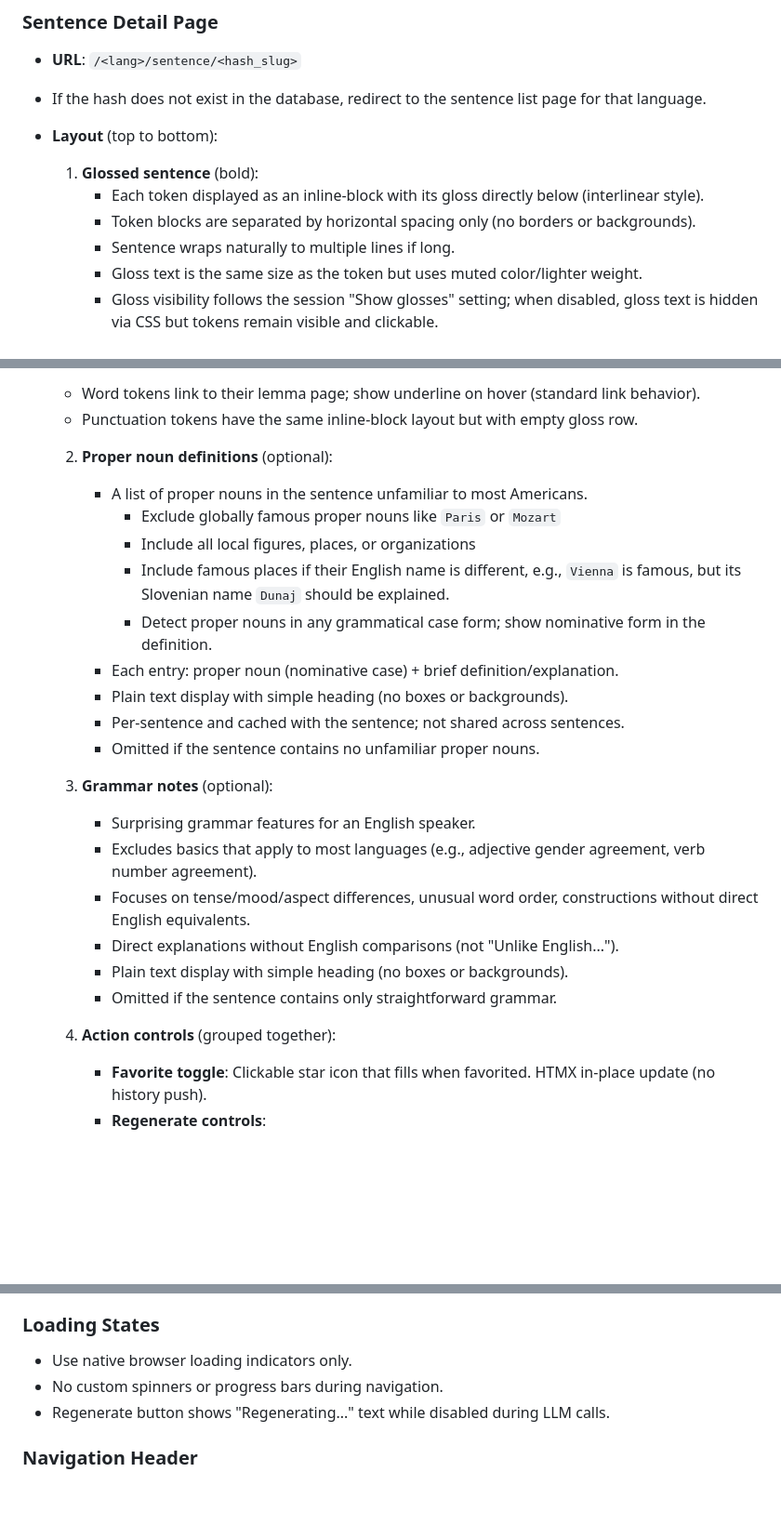
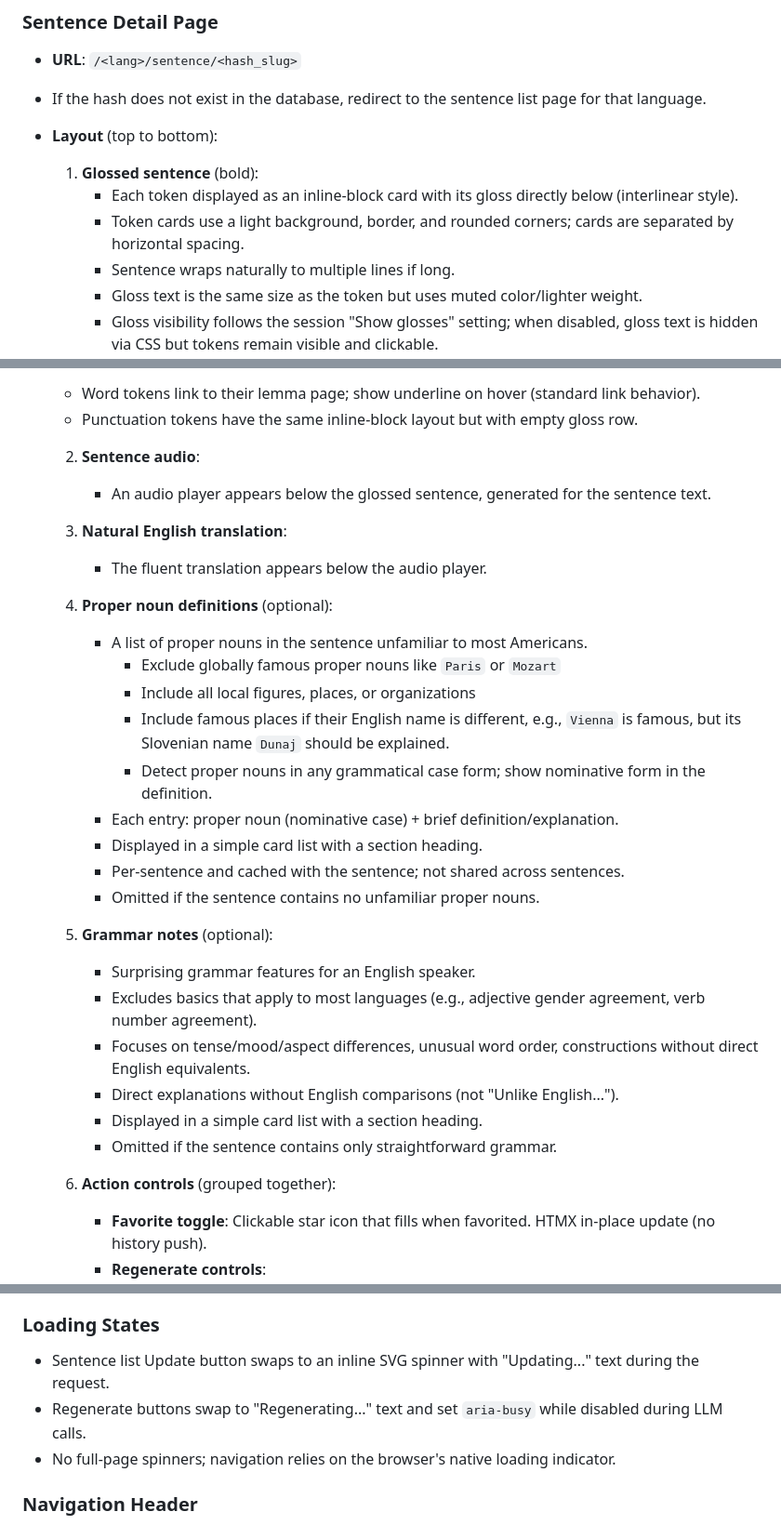
Before and after one commit to christopherastone/second-language, a Markdown page: SPEC.md, 3 parts joined by grey strips. Shown at 93% size. Rendered like a GitHub page; blank space fills up the shorter version.

Commit message:
Align spec with UI loading and layout

```diff
--- a/SPEC.md
+++ b/SPEC.md
@@ -165,8 +165,8 @@ The canonical dictionary form of a token.
 - **Layout** (top to bottom):
 
   1. **Glossed sentence** (bold):
-     - Each token displayed as an inline-block with its gloss directly below (interlinear style).
-     - Token blocks are separated by horizontal spacing only (no borders or backgrounds).
+     - Each token displayed as an inline-block card with its gloss directly below (interlinear style).
+     - Token cards use a light background, border, and rounded corners; cards are separated by horizontal spacing.
      - Sentence wraps naturally to multiple lines if long.
      - Gloss text is the same size as the token but uses muted color/lighter weight.
      - Gloss visibility follows the session "Show glosses" setting; when disabled, gloss text is hidden via CSS but tokens remain visible and clickable.
@@ -176,26 +176,32 @@ The canonical dictionary form of a token.
      - Word tokens link to their lemma page; show underline on hover (standard link behavior).
      - Punctuation tokens have the same inline-block layout but with empty gloss row.
 
-  2. **Proper noun definitions** (optional):
+  2. **Sentence audio**:
+     - An audio player appears below the glossed sentence, generated for the sentence text.
+
+  3. **Natural English translation**:
+     - The fluent translation appears below the audio player.
+
+  4. **Proper noun definitions** (optional):
      - A list of proper nouns in the sentence unfamiliar to most Americans.
          - Exclude globally famous proper nouns like `Paris` or `Mozart`
          - Include all local figures, places, or organizations
          - Include famous places if their English name is different, e.g., `Vienna` is famous, but its Slovenian name `Dunaj` should be explained.
          - Detect proper nouns in any grammatical case form; show nominative form in the definition.
      - Each entry: proper noun (nominative case) + brief definition/explanation.
-     - Plain text display with simple heading (no boxes or backgrounds).
+     - Displayed in a simple card list with a section heading.
      - Per-sentence and cached with the sentence; not shared across sentences.
      - Omitted if the sentence contains no unfamiliar proper nouns.
 
-  3. **Grammar notes** (optional):
+  5. **Grammar notes** (optional):
      - Surprising grammar features for an English speaker.
      - Excludes basics that apply to most languages (e.g., adjective gender agreement, verb number agreement).
      - Focuses on tense/mood/aspect differences, unusual word order, constructions without direct English equivalents.
      - Direct explanations without English comparisons (not "Unlike English...").
-     - Plain text display with simple heading (no boxes or backgrounds).
+     - Displayed in a simple card list with a section heading.
      - Omitted if the sentence contains only straightforward grammar.
 
-  4. **Action controls** (grouped together):
+  6. **Action controls** (grouped together):
      - **Favorite toggle**: Clickable star icon that fills when favorited. HTMX in-place update (no history push).
      - **Regenerate controls**:
        - A dropdown to select an LLM model (shows all three: nano/mini/gpt-5). Session remembers last selected model.
@@ -275,9 +281,9 @@ The canonical dictionary form of a token.
 
 ### Loading States
 
-- Use native browser loading indicators only.
-- No custom spinners or progress bars during navigation.
-- Regenerate button shows "Regenerating..." text while disabled during LLM calls.
+- Sentence list Update button swaps to an inline SVG spinner with "Updating..." text during the request.
+- Regenerate buttons swap to "Regenerating..." text and set `aria-busy` while disabled during LLM calls.
+- No full-page spinners; navigation relies on the browser's native loading indicator.
 
 ### Navigation Header
 
```
Also changed, not shown: other parts of SPEC.md (+4 -4 lines).
